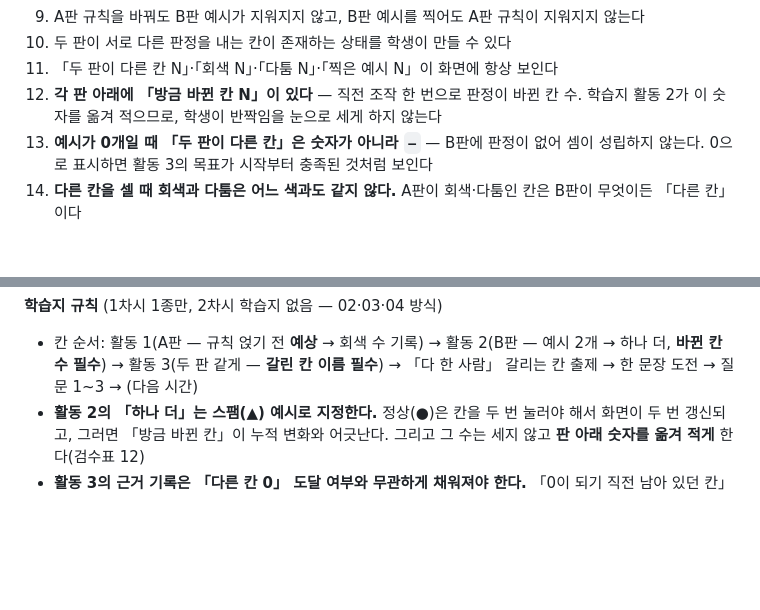
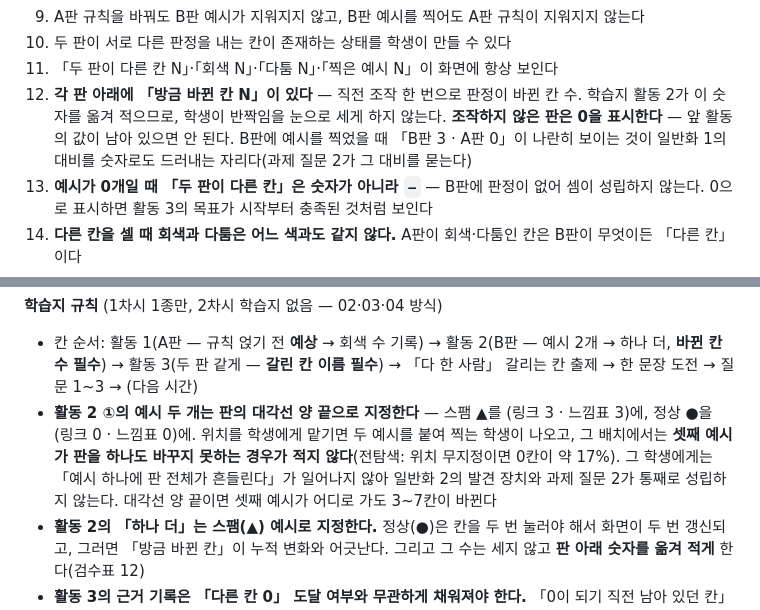
Before and after one commit to daldalsam/InfoCBI, a Markdown page: 04-ai/01-ai-concept/lesson.md, 2 parts joined by grey strips. Drawn GitHub-style; blank space fills up the shorter version.

Commit message:
2차 검증 — 검수표 12 확정, 활동 2 ① 예시 위치 지정
앱은 검수표 15항·「지킬 선」·회귀 전부 통과했다. 1차의 치명 1·중대 2 해소 확인:
순번 삭제 후 무작위 3,000집합 × 6뒤섞기 = 18,000건에서 순서 의존 0건,
320px 규칙 문구 넘침 0, 회색 빗금 대비 2.32 → 6.15:1, 축 글자 7.5 → 10.2px.
타임라인 대조에서 나온 둘을 설계에 반영한다.

검수표 12 — 「조작하지 않은 판은 0」을 명시. 지금은 조작한 판만 갱신해서
B판을 찍어도 A판에 활동 1의 마지막 값(정석 경로에서 8)이 남고, 발문
"A판은 규칙 안 건드리면 몇 칸 바뀌지?"의 답이 화면과 어긋난다. 0으로 두면
「B판 3 · A판 0」이 나란히 보여 일반화 1의 대비가 숫자로도 드러난다.

학습지 규칙 — 활동 2 ①의 예시 두 개를 대각선 양 끝(스팸 3·3 / 정상 0·0)으로
지정. 위치를 맡기면 붙여 찍는 학생이 나오고, 전탐색상 3,360가지 배치의 약
17%에서 셋째 예시가 판을 하나도 바꾸지 못한다 — 그 학생에게는 일반화 2의
발견 장치와 과제 질문 2가 성립하지 않는다.

Co-Authored-By: Claude Opus 5 <noreply@anthropic.com>
Claude-Session: https://claude.ai/code/session_01AfVn5PdpfANR6ntHErEa9V

```diff
--- a/04-ai/01-ai-concept/lesson.md
+++ b/04-ai/01-ai-concept/lesson.md
@@ -324,7 +324,10 @@ IV-2는 소단원 네 개가 전부 △다. 01~03(팔 이미지 / 소리 / 텍
 10. 두 판이 서로 다른 판정을 내는 칸이 존재하는 상태를 학생이 만들 수 있다
 11. 「두 판이 다른 칸 N」·「회색 N」·「다툼 N」·「찍은 예시 N」이 화면에 항상 보인다
 12. **각 판 아래에 「방금 바뀐 칸 N」이 있다** — 직전 조작 한 번으로 판정이 바뀐 칸 수.
-    학습지 활동 2가 이 숫자를 옮겨 적으므로, 학생이 반짝임을 눈으로 세게 하지 않는다
+    학습지 활동 2가 이 숫자를 옮겨 적으므로, 학생이 반짝임을 눈으로 세게 하지 않는다.
+    **조작하지 않은 판은 0을 표시한다** — 앞 활동의 값이 남아 있으면 안 된다.
+    B판에 예시를 찍었을 때 「B판 3 · A판 0」이 나란히 보이는 것이 일반화 1의 대비를
+    숫자로도 드러내는 자리다(과제 질문 2가 그 대비를 묻는다)
 13. **예시가 0개일 때 「두 판이 다른 칸」은 숫자가 아니라 `—`** — B판에 판정이 없어
     셈이 성립하지 않는다. 0으로 표시하면 활동 3의 목표가 시작부터 충족된 것처럼 보인다
 14. **다른 칸을 셀 때 회색과 다툼은 어느 색과도 같지 않다.** A판이 회색·다툼인 칸은
@@ -418,6 +421,12 @@ IV-2는 소단원 네 개가 전부 △다. 01~03(팔 이미지 / 소리 / 텍
 - 칸 순서: 활동 1(A판 — 규칙 얹기 전 **예상** → 회색 수 기록) → 활동 2(B판 — 예시 2개
   → 하나 더, **바뀐 칸 수 필수**) → 활동 3(두 판 같게 — **갈린 칸 이름 필수**)
   → 「다 한 사람」 갈리는 칸 출제 → 한 문장 도전 → 질문 1~3 → (다음 시간)
+- **활동 2 ①의 예시 두 개는 판의 대각선 양 끝으로 지정한다** — 스팸 ▲를 (링크 3 ·
+  느낌표 3)에, 정상 ●을 (링크 0 · 느낌표 0)에. 위치를 학생에게 맡기면 두 예시를 붙여
+  찍는 학생이 나오고, 그 배치에서는 **셋째 예시가 판을 하나도 바꾸지 못하는 경우가
+  적지 않다**(전탐색: 위치 무지정이면 0칸이 약 17%). 그 학생에게는 「예시 하나에 판
+  전체가 흔들린다」가 일어나지 않아 일반화 2의 발견 장치와 과제 질문 2가 통째로
+  성립하지 않는다. 대각선 양 끝이면 셋째 예시가 어디로 가도 3~7칸이 바뀐다
 - **활동 2의 「하나 더」는 스팸(▲) 예시로 지정한다.** 정상(●)은 칸을 두 번 눌러야 해서
   화면이 두 번 갱신되고, 그러면 「방금 바뀐 칸」이 누적 변화와 어긋난다. 그리고 그 수는
   세지 않고 **판 아래 숫자를 옮겨 적게** 한다(검수표 12)
```
